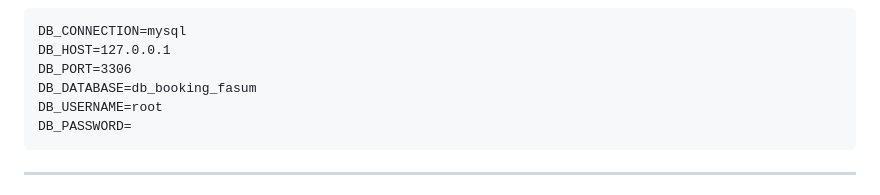
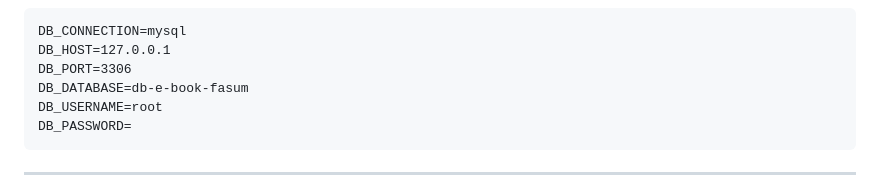
Before and after one commit to KuroXSub/booking-fasum, a Markdown page: README.md, the part around the change. GitHub-like rendering.

Commit message:
Update config

```diff
--- a/README.md
+++ b/README.md
@@ -90,7 +90,7 @@ php artisan key:generate
   <pre><code>DB_CONNECTION=mysql
 DB_HOST=127.0.0.1
 DB_PORT=3306
-DB_DATABASE=db_booking_fasum
+DB_DATABASE=db-e-book-fasum
 DB_USERNAME=root
 DB_PASSWORD=
 </code></pre>
```
